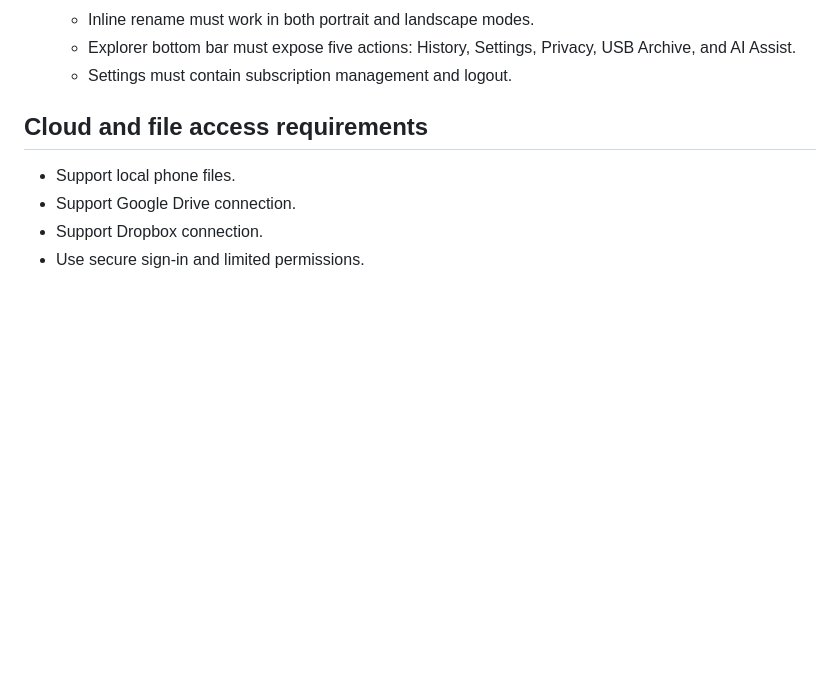
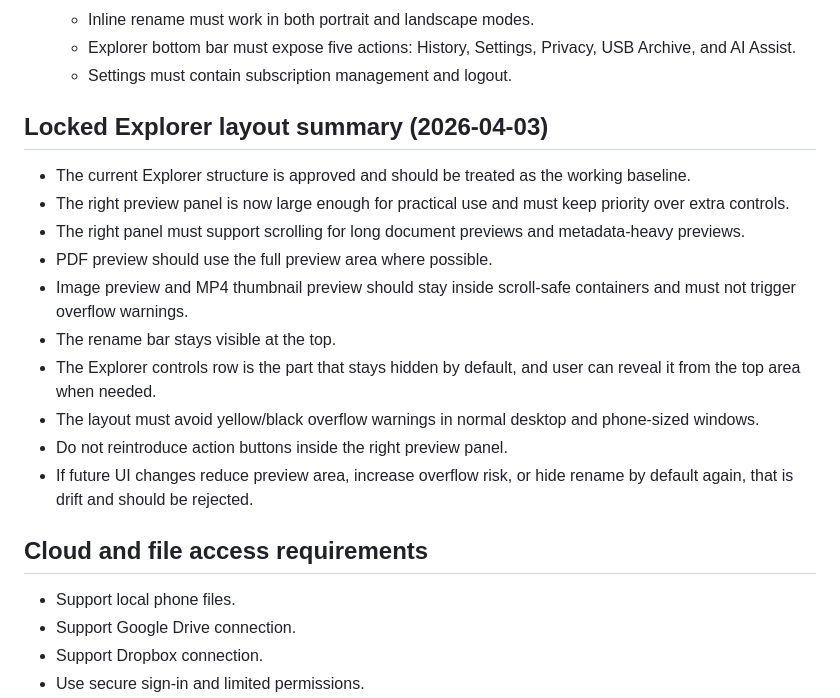
Before and after one commit to apply4funla-del/App, a Markdown page: intend.md, the part around one of its changes. GitHub-like rendering; blank space fills up the shorter version.

Commit message:
Lock approved explorer layout in intent

```diff
--- a/intend.md
+++ b/intend.md
@@ -62,6 +62,18 @@ We are building a mobile-first file organization app that turns file cleanup fro
   - Inline rename must work in both portrait and landscape modes.
   - Explorer bottom bar must expose five actions: History, Settings, Privacy, USB Archive, and AI Assist.
   - Settings must contain subscription management and logout.
+
+## Locked Explorer layout summary (2026-04-03)
+- The current Explorer structure is approved and should be treated as the working baseline.
+- The right preview panel is now large enough for practical use and must keep priority over extra controls.
+- The right panel must support scrolling for long document previews and metadata-heavy previews.
+- PDF preview should use the full preview area where possible.
+- Image preview and MP4 thumbnail preview should stay inside scroll-safe containers and must not trigger overflow warnings.
+- The rename bar stays visible at the top.
+- The Explorer controls row is the part that stays hidden by default, and user can reveal it from the top area when needed.
+- The layout must avoid yellow/black overflow warnings in normal desktop and phone-sized windows.
+- Do not reintroduce action buttons inside the right preview panel.
+- If future UI changes reduce preview area, increase overflow risk, or hide rename by default again, that is drift and should be rejected.
 
 ## Cloud and file access requirements
 - Support local phone files.
```
Also changed, not shown: other parts of intend.md (+1 -1 lines).
